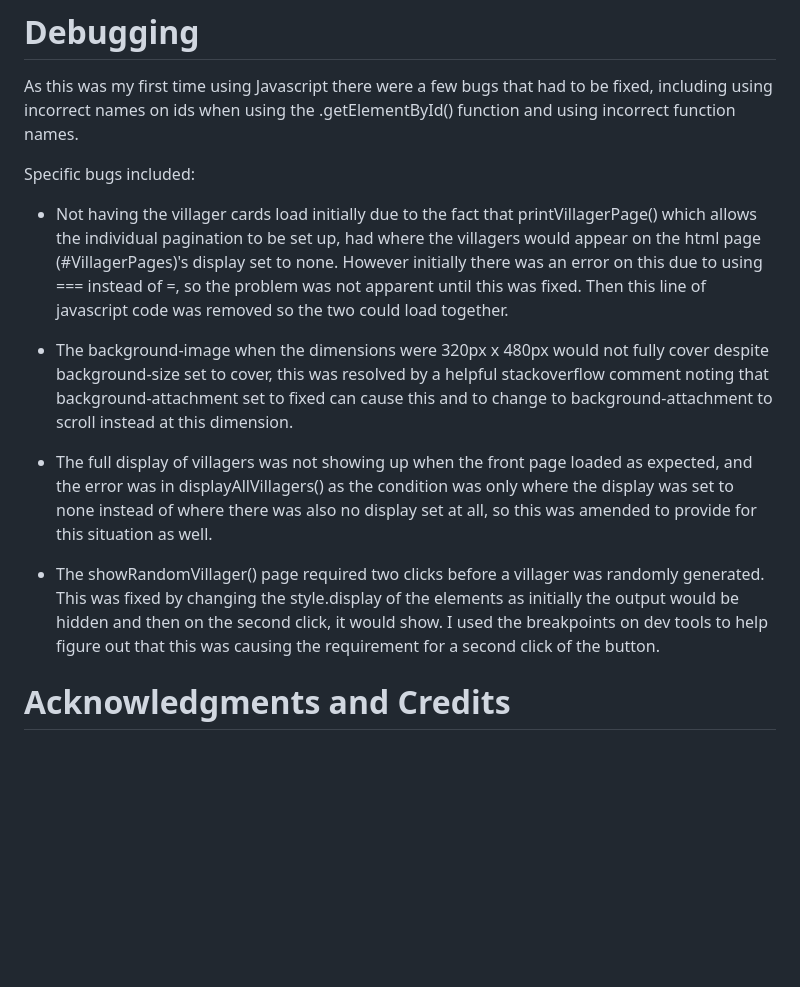
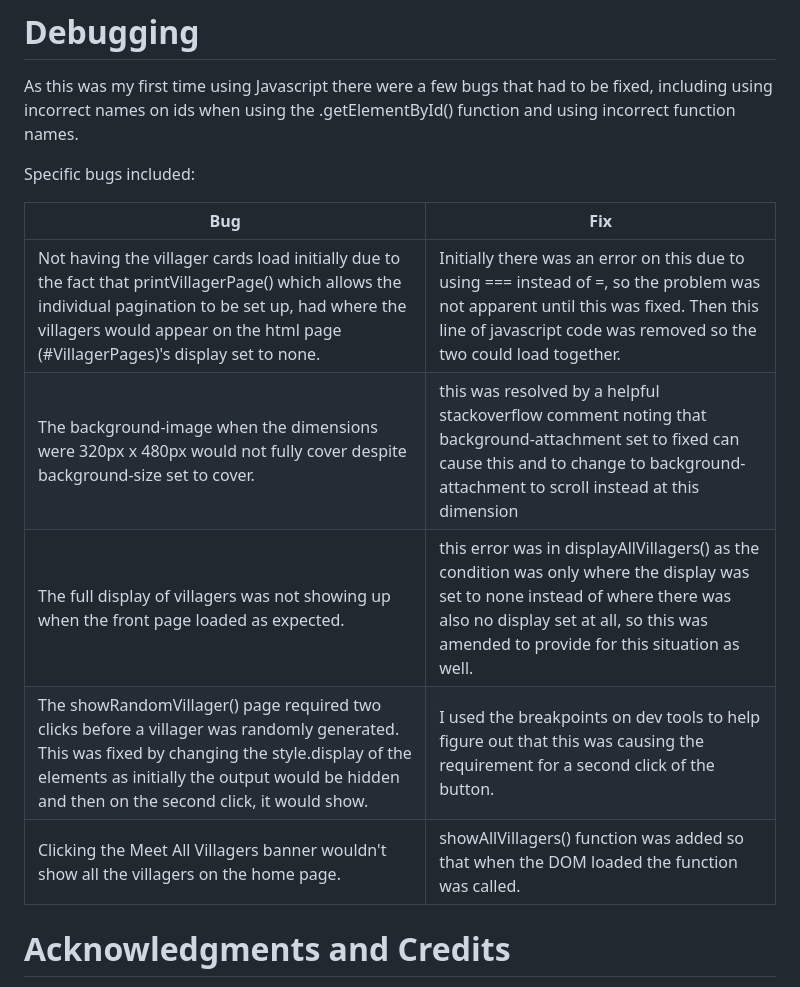
Before and after one commit to acmuckian/Milestone-Project-JS-2, a Markdown page: README.md, the part around the change printed below. Rendered like a GitHub page; blank space fills up the shorter version.

```diff
--- a/README.md
+++ b/README.md
@@ -232,13 +221,13 @@ As this was my first time using Javascript there were a few bugs that had to be
 
 Specific bugs included:
 
-- Not having the villager cards load initially due to the fact that printVillagerPage() which allows the individual pagination to be set up, had where the villagers would appear on the html page (#VillagerPages)'s display set to none. However initially there was an error on this due to using === instead of =, so the problem was not apparent until this was fixed. Then this line of javascript code was removed so the two could load together.
-
-- The background-image when the dimensions were 320px x 480px would not fully cover despite background-size set to cover, this was resolved by a helpful stackoverflow comment noting that background-attachment set to fixed can cause this and to change to background-attachment to scroll instead at this dimension.
-
-- The full display of villagers was not showing up when the front page loaded as expected, and the error was in displayAllVillagers() as the condition was only where the display was set to none instead of where there was also no display set at all, so this was amended to provide for this situation as well.
-
-- The showRandomVillager() page required two clicks before a villager was randomly generated. This was fixed by changing the style.display of the elements as initially the output would be hidden and then on the second click, it would show. I used the breakpoints on dev tools to help figure out that this was causing the requirement for a second click of the button.
+| **Bug**                                                                                                                                                                                                                                                                                                                                                                                                                                                                       | **Fix**                                                                                                                                                                                             |
+|-----------------------------------------------------------------------------------------------------------------------------------------------------------------------------------------------------------------------------------------------------------------------------------------------------------------------------------------------------------------------------------------------------------------------------------------------------------------------------|----------------------------------------------------------------------------------------------------------------------------------------------------------------------------------------------------|
+|        Not having the villager cards load initially due to the fact that   printVillagerPage() which allows the individual pagination to be set up, had   where the villagers would appear on the html page (#VillagerPages)'s display   set to none. | Initially there was an error on this due to using ===   instead of =, so the problem was not apparent until this was fixed. Then this   line of javascript code was removed so the two could load together.                                                                                     |
+| The  background-image when the dimensions were 320px x 480px would not fully cover despite background-size set to cover.                                                                                                                                    |  this was resolved by a helpful stackoverflow   comment noting that background-attachment set to fixed can cause this and to   change to background-attachment to scroll instead at this dimension |
+| The   full display of villagers was not showing up when the front page loaded as   expected.                                                                                                                                    |     this error was in displayAllVillagers() as the condition was   only where the display was set to none instead of where there was also no   display set at all, so this was amended to provide for this situation as   well.                                                                                                                                                                                                        |
+| The   showRandomVillager() page required two clicks before a villager was randomly   generated. This was fixed by changing the style.display of the elements as   initially the output would be hidden and then on the second click, it would   show.                                                                      | I used the breakpoints on dev   tools to help figure out that this was causing the requirement for a second   click of the button.                                                                 |
+| Clicking   the Meet All Villagers banner wouldn't show all the villagers on the home   page.                                                                                                                                                                                                                                                                                                                                                                                | showAllVillagers() function was   added so that when the DOM loaded the function was called.                                                                                                       |
 
 # Acknowledgments and Credits
 
```
Also changed, not shown: other parts of README.md (+15 -26 lines), assets/images/birthdaysuccessmessage.png (added), assets/images/novillagerhasbday.png (added), 5 other files.
